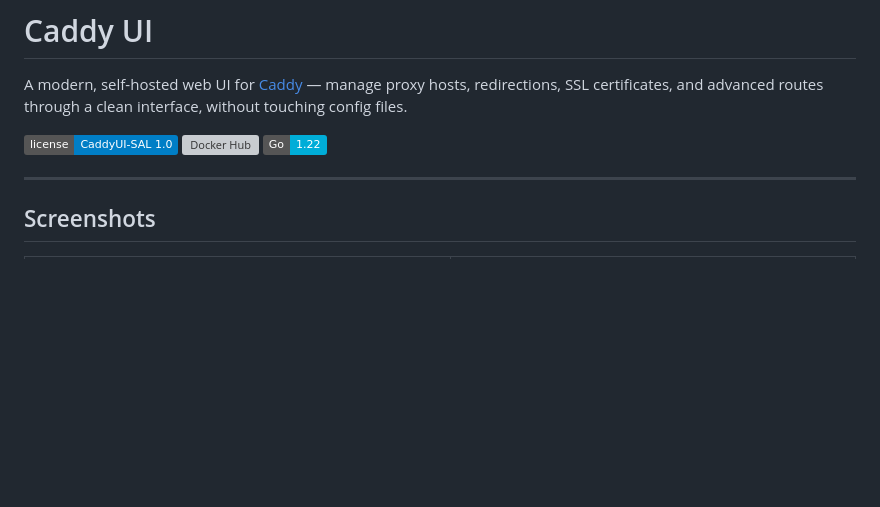
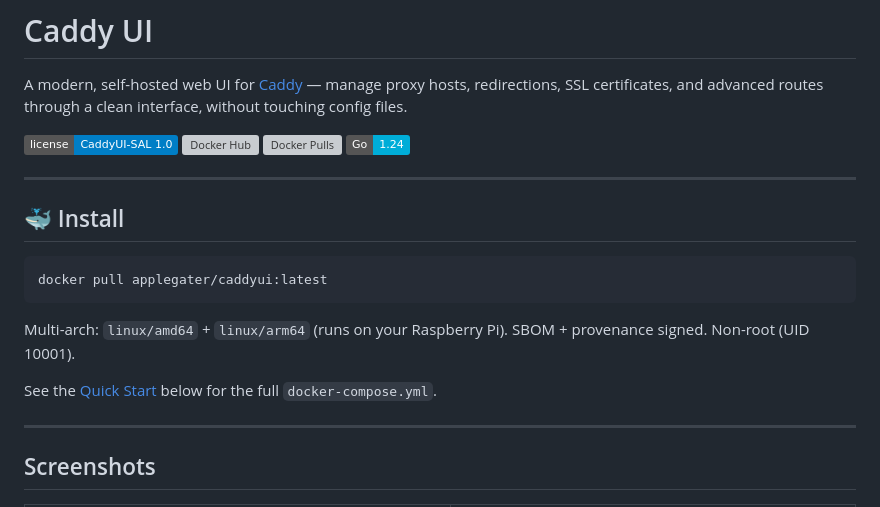
Before and after one commit to X4Applegate/caddyui, a Markdown page: README.md, the part around the change. Drawn GitHub-style; badges without logos; blank space fills up the shorter version; grey boxes are pictures that could not be loaded.

Commit message:
docs(readme): add docker pull install block + pulls badge
Promotes `docker pull applegater/caddyui:latest` to a visible section at
the top of the README so new users can copy-paste without hunting for
the compose file. Adds a Docker Hub pulls badge next to the version
badge. Bumps the Go version badge from 1.22 to 1.24 to match go.mod.

````diff
--- a/README.md
+++ b/README.md
@@ -4,7 +4,20 @@ A modern, self-hosted web UI for [Caddy](https://caddyserver.com/) — manage pr
 
 [![License: CaddyUI-SAL 1.0](https://img.shields.io/badge/license-CaddyUI--SAL%201.0-blue)](LICENSE)
 [![Docker Hub](https://img.shields.io/docker/v/applegater/caddyui?sort=semver&label=Docker%20Hub)](https://hub.docker.com/r/applegater/caddyui)
-[![Go 1.22](https://img.shields.io/badge/Go-1.22-00ADD8)](https://go.dev/)
+[![Docker Pulls](https://img.shields.io/docker/pulls/applegater/caddyui?label=pulls)](https://hub.docker.com/r/applegater/caddyui)
+[![Go 1.24](https://img.shields.io/badge/Go-1.24-00ADD8)](https://go.dev/)
+
+---
+
+## 🐳 Install
+
+```bash
+docker pull applegater/caddyui:latest
+```
+
+Multi-arch: `linux/amd64` + `linux/arm64` (runs on your Raspberry Pi). SBOM + provenance signed. Non-root (UID 10001).
+
+See the [Quick Start](#quick-start) below for the full `docker-compose.yml`.
 
 ---
 
````
